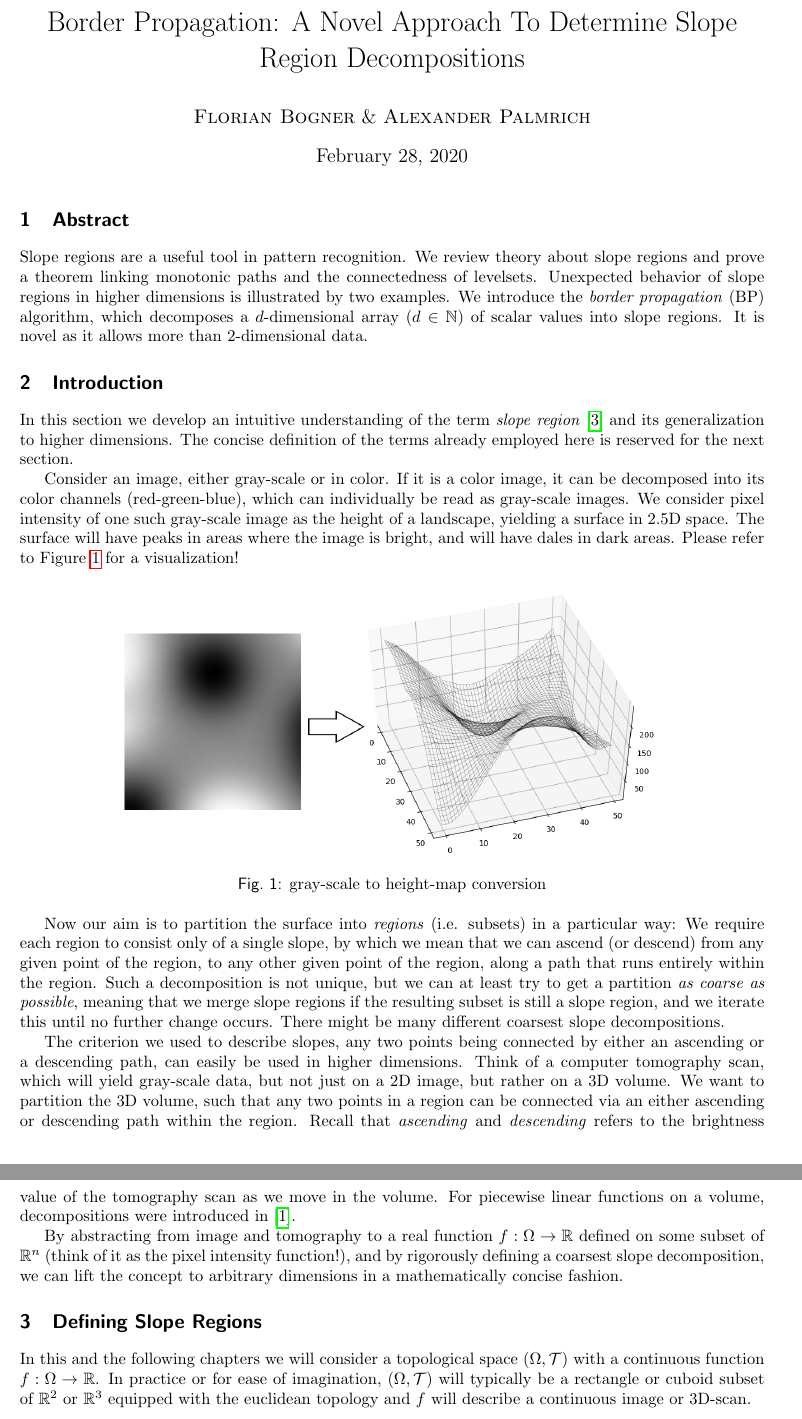
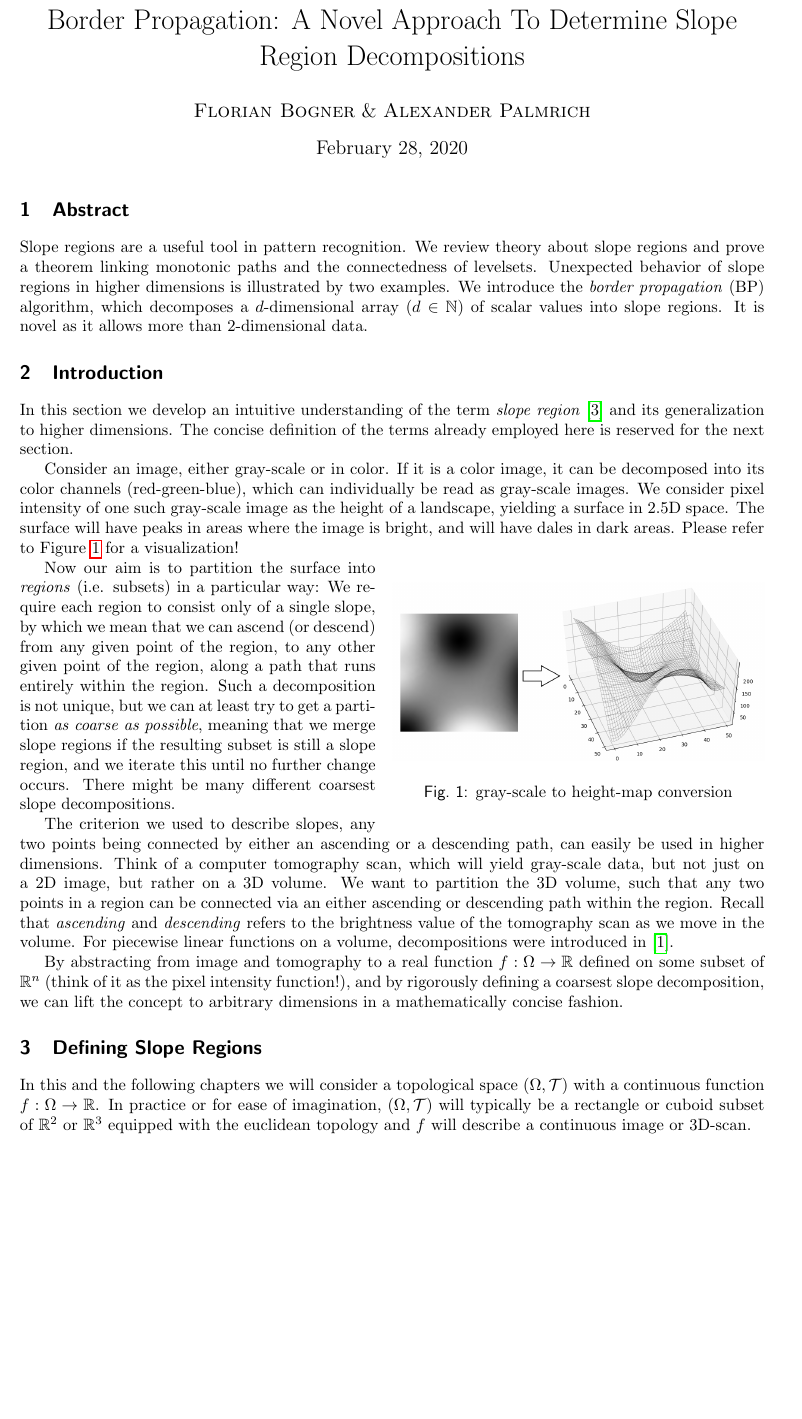
Before and after one commit to SirFloIII/GschichtlOnkel, a LaTeX document (LaTeX/border_propagation_ACVRW20 .tex): two parts of pages 1 and 2 of 7 before the commit and part of page 1 of 6 after it, the two joined at a grey line, cut so that both start at the same text, the shorter picture padded with empty space. Compiled offline with pdfLaTeX.

Commit message:
wrapfigure on p1

```diff
--- a/LaTeX/border_propagation_ACVRW20 .tex
+++ b/LaTeX/border_propagation_ACVRW20 .tex
@@ -89,12 +89,12 @@ We consider pixel intensity of one such gray-scale image as the height of a land
 The surface will have peaks in areas where the image is bright, and will have dales in dark areas.
 Please refer to Figure \ref{fig:conversion} for a visualization!
 
-\begin{figure}[h]
+\begin{wrapfigure}{R}{0.5\textwidth}
 \centering
-\includegraphics[width=\textwidth*3/4]{img/visu1.png}
+\includegraphics[width=0.5\textwidth]{img/visu1.png}
 \caption{gray-scale to height-map conversion}
 \label{fig:conversion}
-\end{figure}
+\end{wrapfigure}
 
 Now our aim is to partition the surface into \emph{regions} (i.e. subsets) in a particular way:
 We require each region to consist only of a single slope, by which we mean that we can ascend (or descend) from any given point of the region, to any other given point of the region, along a path that runs entirely within the region.
```
